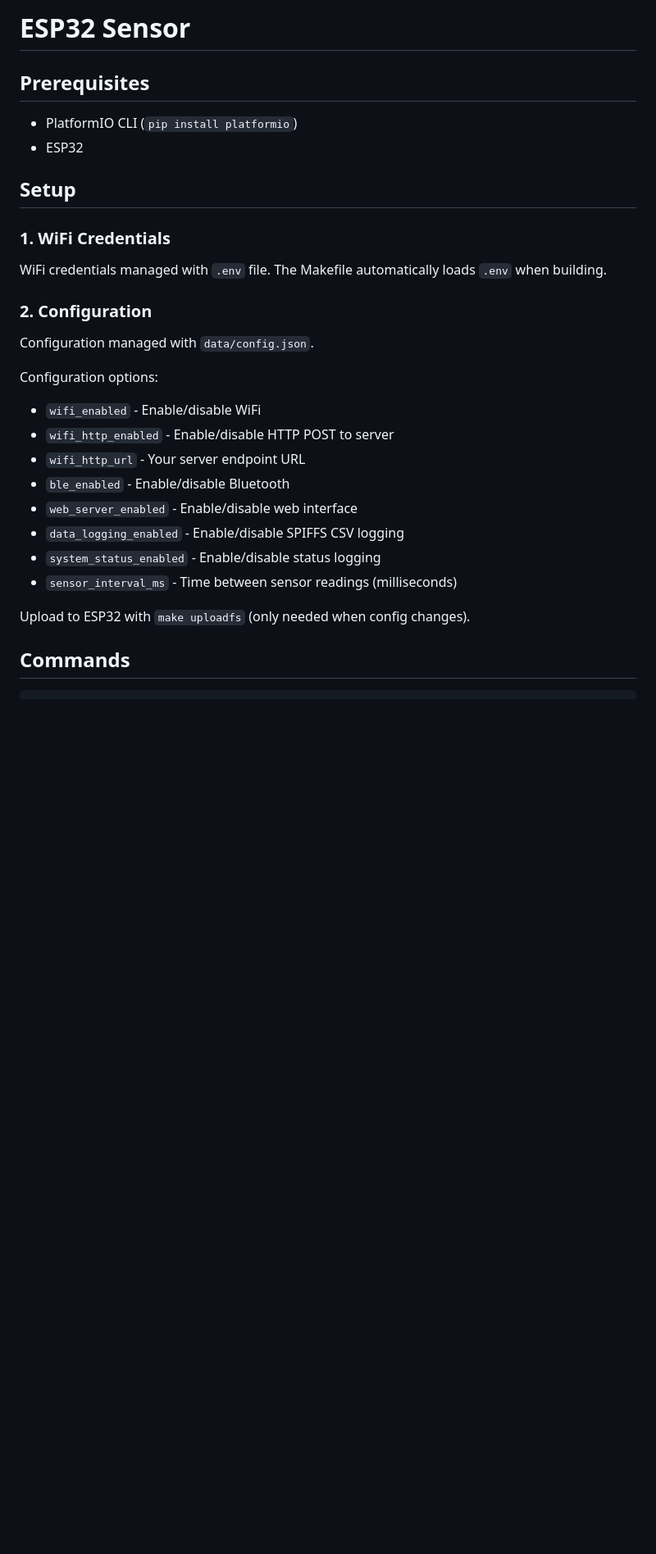
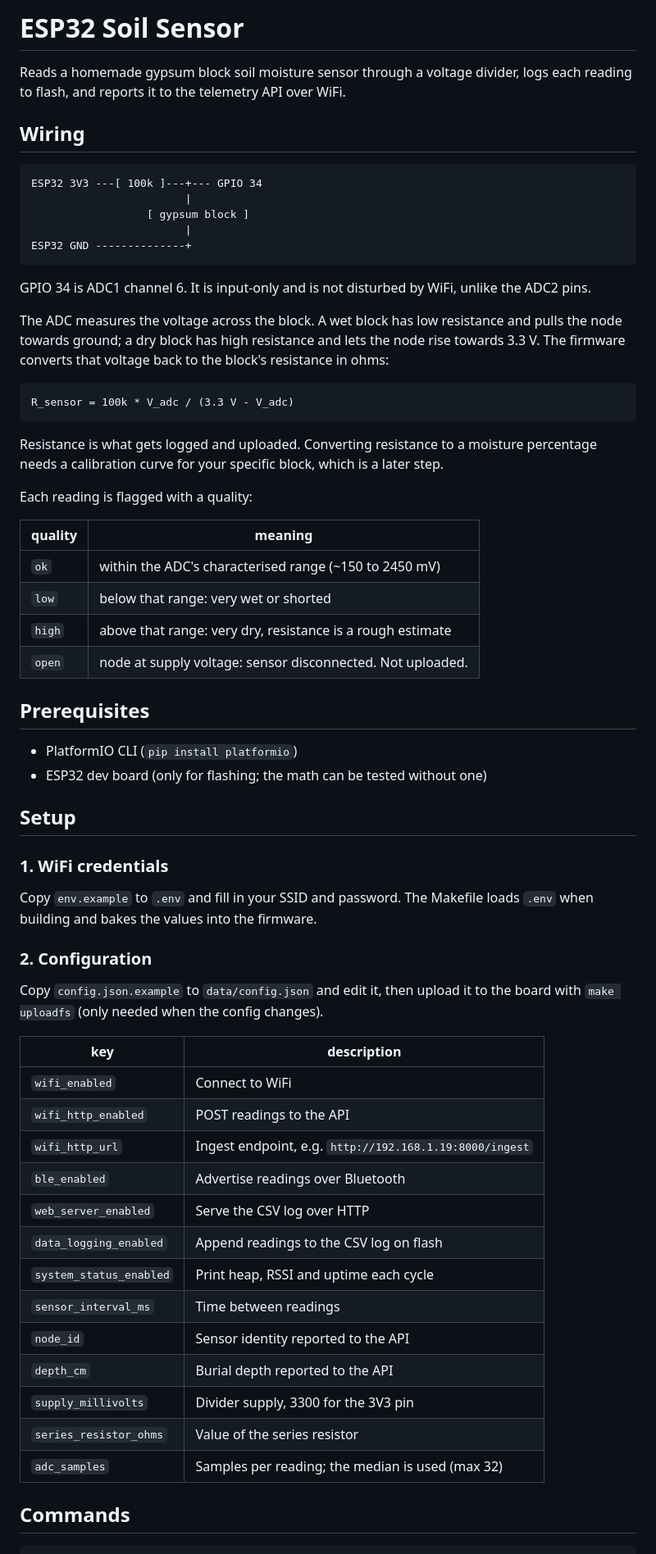
Before and after one commit to brdsmth/telemetry, a Markdown page: sensor/README.md, the part around one of its changes. Shown at 82% size. Rendered like a GitHub page; blank space fills up the shorter version.

Commit message:
docs(sensor): describe soil sensor wiring, config and host tests
Co-Authored-By: Claude Fable 5.1 <noreply@anthropic.com>
Claude-Session: https://claude.ai/code/session_01A9ddXFrCBiPMAekXKAARJx

````diff
--- a/sensor/README.md
+++ b/sensor/README.md
@@ -1,30 +1,74 @@
-# ESP32 Sensor
+# ESP32 Soil Sensor
+
+Reads a homemade gypsum block soil moisture sensor through a voltage divider,
+logs each reading to flash, and reports it to the telemetry API over WiFi.
+
+## Wiring
+
+```
+ESP32 3V3 ---[ 100k ]---+--- GPIO 34
+                        |
+                  [ gypsum block ]
+                        |
+ESP32 GND --------------+
+```
+
+GPIO 34 is ADC1 channel 6. It is input-only and is not disturbed by WiFi,
+unlike the ADC2 pins.
+
+The ADC measures the voltage across the block. A wet block has low resistance
+and pulls the node towards ground; a dry block has high resistance and lets the
+node rise towards 3.3 V. The firmware converts that voltage back to the block's
+resistance in ohms:
+
+```
+R_sensor = 100k * V_adc / (3.3 V - V_adc)
+```
+
+Resistance is what gets logged and uploaded. Converting resistance to a
+moisture percentage needs a calibration curve for your specific block, which
+is a later step.
+
+Each reading is flagged with a quality:
+
+| quality | meaning |
+|---------|---------|
+| `ok`    | within the ADC's characterised range (~150 to 2450 mV) |
+| `low`   | below that range: very wet or shorted |
+| `high`  | above that range: very dry, resistance is a rough estimate |
+| `open`  | node at supply voltage: sensor disconnected. Not uploaded. |
 
 ## Prerequisites
 - PlatformIO CLI (`pip install platformio`)
-- ESP32
+- ESP32 dev board (only for flashing; the math can be tested without one)
 
 ## Setup
 
-### 1. WiFi Credentials
+### 1. WiFi credentials
 
-WiFi credentials managed with `.env` file. The Makefile automatically loads `.env` when building.
+Copy `env.example` to `.env` and fill in your SSID and password. The Makefile
+loads `.env` when building and bakes the values into the firmware.
 
 ### 2. Configuration
 
-Configuration managed with `data/config.json`.
+Copy `config.json.example` to `data/config.json` and edit it, then upload it to
+the board with `make uploadfs` (only needed when the config changes).
 
-Configuration options:
-- `wifi_enabled` - Enable/disable WiFi
-- `wifi_http_enabled` - Enable/disable HTTP POST to server
-- `wifi_http_url` - Your server endpoint URL
-- `ble_enabled` - Enable/disable Bluetooth
-- `web_server_enabled` - Enable/disable web interface
-- `data_logging_enabled` - Enable/disable SPIFFS CSV logging
-- `system_status_enabled` - Enable/disable status logging
-- `sensor_interval_ms` - Time between sensor readings (milliseconds)
-
-Upload to ESP32 with `make uploadfs` (only needed when config changes).
+| key | description |
+|-----|-------------|
+| `wifi_enabled` | Connect to WiFi |
+| `wifi_http_enabled` | POST readings to the API |
+| `wifi_http_url` | Ingest endpoint, e.g. `http://192.168.1.19:8000/ingest` |
+| `ble_enabled` | Advertise readings over Bluetooth |
+| `web_server_enabled` | Serve the CSV log over HTTP |
+| `data_logging_enabled` | Append readings to the CSV log on flash |
+| `system_status_enabled` | Print heap, RSSI and uptime each cycle |
+| `sensor_interval_ms` | Time between readings |
+| `node_id` | Sensor identity reported to the API |
+| `depth_cm` | Burial depth reported to the API |
+| `supply_millivolts` | Divider supply, 3300 for the 3V3 pin |
+| `series_resistor_ohms` | Value of the series resistor |
+| `adc_samples` | Samples per reading; the median is used (max 32) |
 
 ## Commands
 
````
Also changed, not shown: other parts of sensor/README.md (+68 -44 lines).
